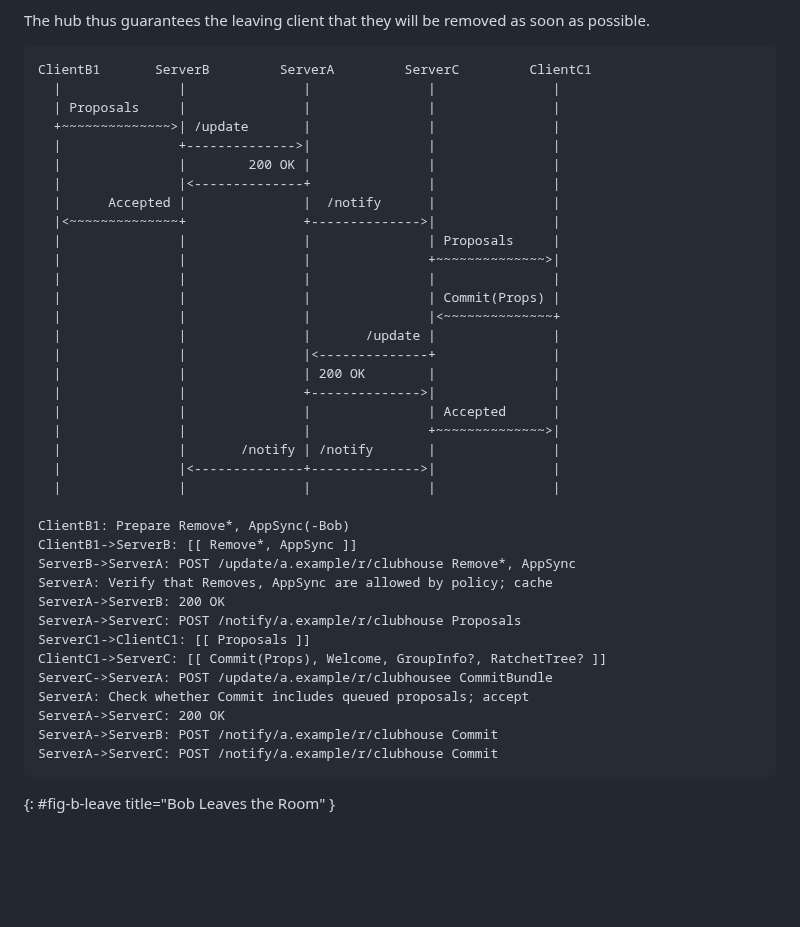
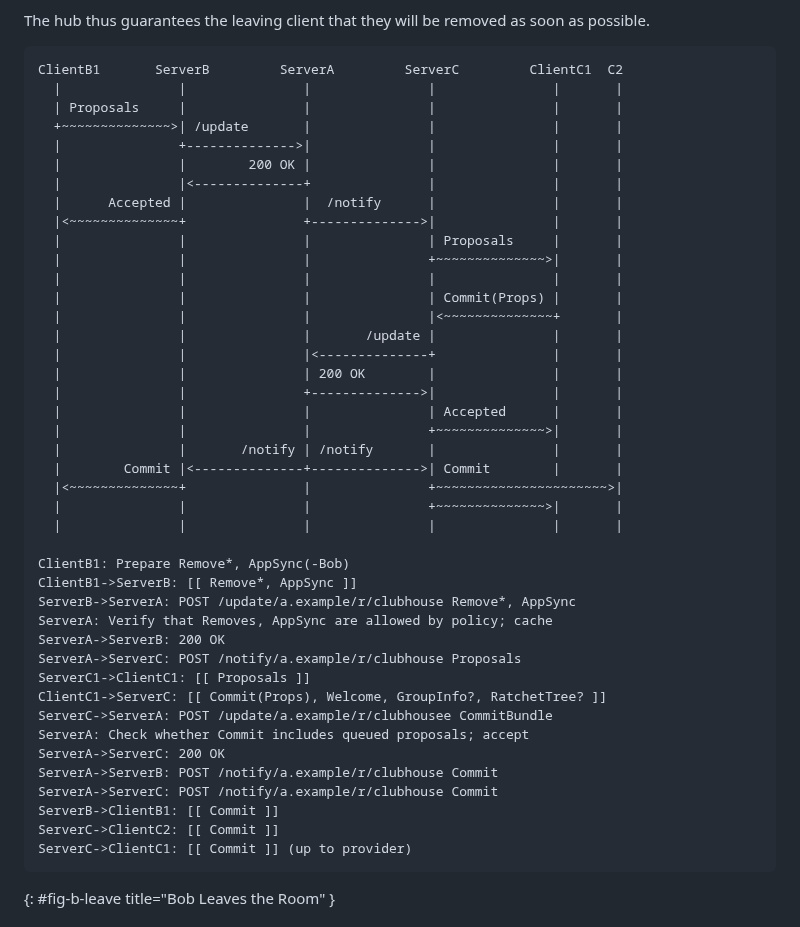
Before and after one commit to ietf-wg-mimi/mimi-protocol, a Markdown page: draft-ralston-mimi-protocol.md, the part around the change. Drawn GitHub-style; blank space fills up the shorter version.

Commit message:
Add missing Commits to Bob Leaves Room flow

```diff
--- a/draft-ralston-mimi-protocol.md
+++ b/draft-ralston-mimi-protocol.md
@@ -432,29 +432,31 @@ The hub thus guarantees the leaving client that they will be removed as soon as
 possible.
 
 ~~~ aasvg
-ClientB1       ServerB         ServerA         ServerC         ClientC1
-  |               |               |               |               |
-  | Proposals     |               |               |               |
-  +~~~~~~~~~~~~~~>| /update       |               |               |
-  |               +-------------->|               |               |
-  |               |        200 OK |               |               |
-  |               |<--------------+               |               |
-  |      Accepted |               |  /notify      |               |
-  |<~~~~~~~~~~~~~~+               +-------------->|               |
-  |               |               |               | Proposals     |
-  |               |               |               +~~~~~~~~~~~~~~>|
-  |               |               |               |               |
-  |               |               |               | Commit(Props) |
-  |               |               |               |<~~~~~~~~~~~~~~+
-  |               |               |       /update |               |
-  |               |               |<--------------+               |
-  |               |               | 200 OK        |               |
-  |               |               +-------------->|               |
-  |               |               |               | Accepted      |
-  |               |               |               +~~~~~~~~~~~~~~>|
-  |               |       /notify | /notify       |               |
-  |               |<--------------+-------------->|               |
-  |               |               |               |               |
+ClientB1       ServerB         ServerA         ServerC         ClientC1  C2
+  |               |               |               |               |       |
+  | Proposals     |               |               |               |       |
+  +~~~~~~~~~~~~~~>| /update       |               |               |       |
+  |               +-------------->|               |               |       |
+  |               |        200 OK |               |               |       |
+  |               |<--------------+               |               |       |
+  |      Accepted |               |  /notify      |               |       |
+  |<~~~~~~~~~~~~~~+               +-------------->|               |       |
+  |               |               |               | Proposals     |       |
+  |               |               |               +~~~~~~~~~~~~~~>|       |
+  |               |               |               |               |       |
+  |               |               |               | Commit(Props) |       |
+  |               |               |               |<~~~~~~~~~~~~~~+       |
+  |               |               |       /update |               |       |
+  |               |               |<--------------+               |       |
+  |               |               | 200 OK        |               |       |
+  |               |               +-------------->|               |       |
+  |               |               |               | Accepted      |       |
+  |               |               |               +~~~~~~~~~~~~~~>|       |
+  |               |       /notify | /notify       |               |       |
+  |        Commit |<--------------+-------------->| Commit        |       |
+  |<~~~~~~~~~~~~~~+               |               +~~~~~~~~~~~~~~~~~~~~~~>|
+  |               |               |               +~~~~~~~~~~~~~~>|       |
+  |               |               |               |               |       |
 
 ClientB1: Prepare Remove*, AppSync(-Bob)
 ClientB1->ServerB: [[ Remove*, AppSync ]]
@@ -469,6 +471,9 @@ ServerA: Check whether Commit includes queued proposals; accept
 ServerA->ServerC: 200 OK
 ServerA->ServerB: POST /notify/a.example/r/clubhouse Commit
 ServerA->ServerC: POST /notify/a.example/r/clubhouse Commit
+ServerB->ClientB1: [[ Commit ]]
+ServerC->ClientC2: [[ Commit ]]
+ServerC->ClientC1: [[ Commit ]] (up to provider)
 ~~~
 {: #fig-b-leave title="Bob Leaves the Room" }
 
```
